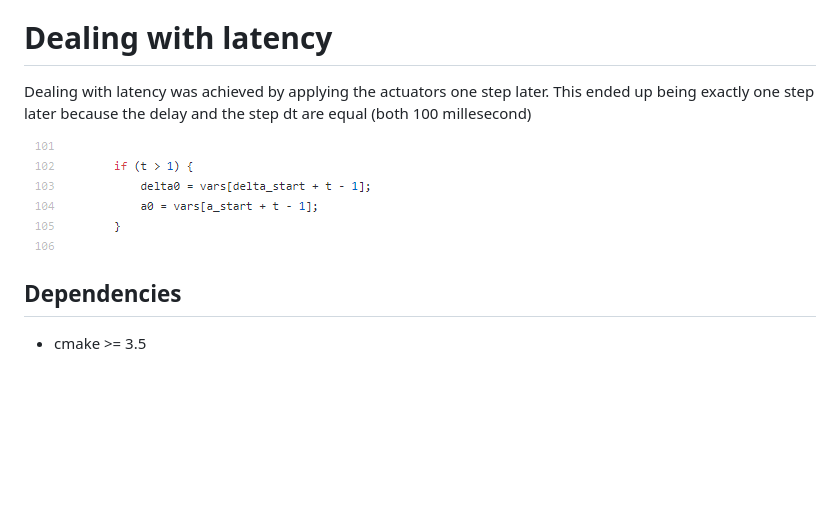
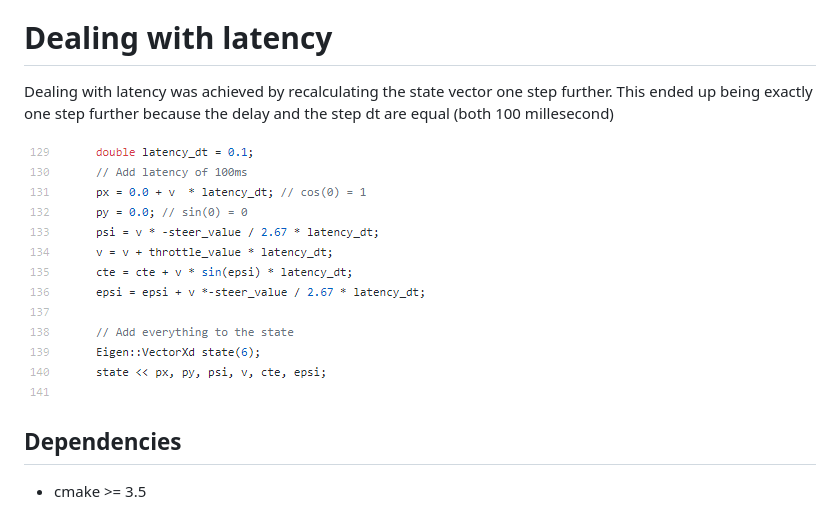
Before and after one commit to youness2107/model-predictive-control, a Markdown page: README.md, the part around the change. Drawn GitHub-style; pictures changed too: images/dealing_with_latency.png; blank space fills up the shorter version.

```diff
--- a/README.md
+++ b/README.md
@@ -32,7 +32,7 @@ The waypoints are transformed to the vehicle's perspective. This is done by subt
 
 # Dealing with latency
 
-Dealing with latency was achieved by applying the actuators one step later. This ended up being exactly one step later because the delay and the step dt are equal (both 100 millesecond)
+Dealing with latency was achieved by recalculating the state vector one step further. This ended up being exactly one step further because the delay and the step dt are equal (both 100 millesecond)
 
 ![Dealing with latency](./images/dealing_with_latency.png)
 
```
Also changed, not shown: 1 other file.
